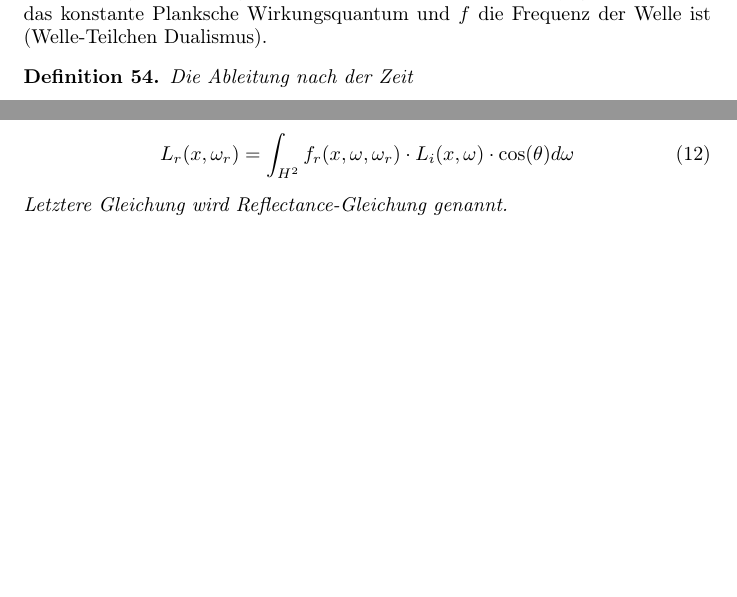
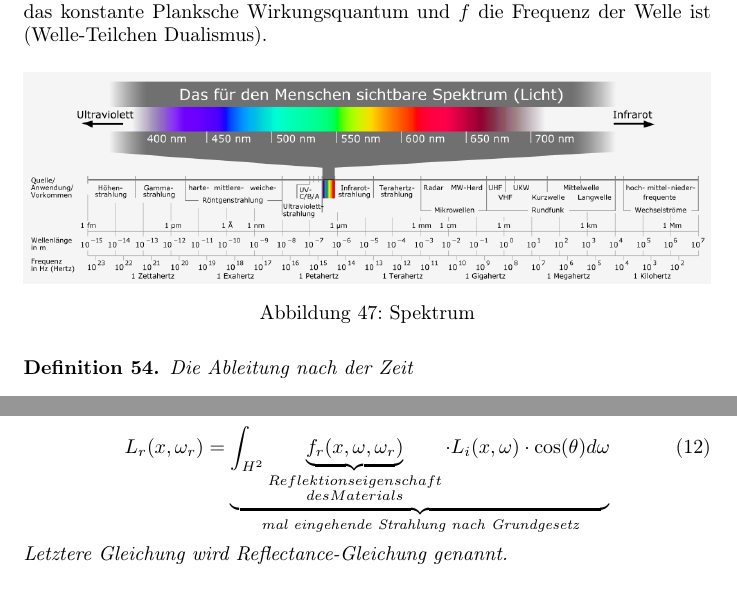
Before and after one commit to johannes-riesterer/computergrafik_skript, a LaTeX document (computergrafik.tex, which reads content/40_raytracing.tex): two parts of pages 60 and 62 of 73, joined at a grey line, cut so that both start at the same text, the shorter picture padded with empty space. Compiled offline with pdfLaTeX.

Commit message:
Beschreibung für Reflectance Gleichung

```diff
--- a/content/40_raytracing.tex
+++ b/content/40_raytracing.tex
@@ -58,6 +58,13 @@
 Die Radiantenergie $Q$ ist die Lichtenergie. Sie wird durch einen Strom von Photonen erzeugt. Die Energie eines Photons ist
 durch $E=h \cdot f$ geben, wobei $h$ das konstante Planksche Wirkungsquantum und $f$ die Frequenz der Welle ist (Welle-Teilchen Dualismus).
 
+ \begin{figure}[H]
+    \centering
+    \includegraphics[width=1.0\textwidth]{images/Electromagnetic_spectrum_c.png}
+    \caption{Spektrum}
+    \label{fig:cray}
+\end{figure}
+
 \begin{Definition}
 Die Ableitung nach der Zeit
 \begin{align}
@@ -107,7 +114,7 @@ Sie hat als Eingabe die ausgehende Richtung $\omega_r$ und die eingehende Richtu
 Sie  liefert den Quotienten aus Strahlungsdichte und Bestrahlungsstärke für die ausgehende Richtung $\omega_r$ und die eingehende Richtung  $\omega_i$ am Punkt $x$.
 Sie gibt somit die Abhängigkeit des reflektierten Lichts von der einfallenden Lichtstärke an:
 \begin{align}
-L_r(x, \omega_r) = \int_{H^2}f_r (x, \omega, \omega_r) \cdot L_i(x, \omega) \cdot  \cos(\theta) d\omega
+L_r(x, \omega_r) = \underbrace{\int_{H^2} \underbrace{f_r (x, \omega, \omega_r)}_{\substack{Reflektionseigenschaft \\ des Materials}} \cdot L_i(x, \omega) \cdot  \cos(\theta) d\omega}_{\text{mal eingehende Strahlung nach Grundgesetz}}
 \end{align}
 Letztere Gleichung wird  Reflectance-Gleichung genannt.
 \end{Definition}
```
Also changed, not shown: images/Electromagnetic_spectrum_c.png (added), images/Electromagnetic_spectrum_c.svg (added).
